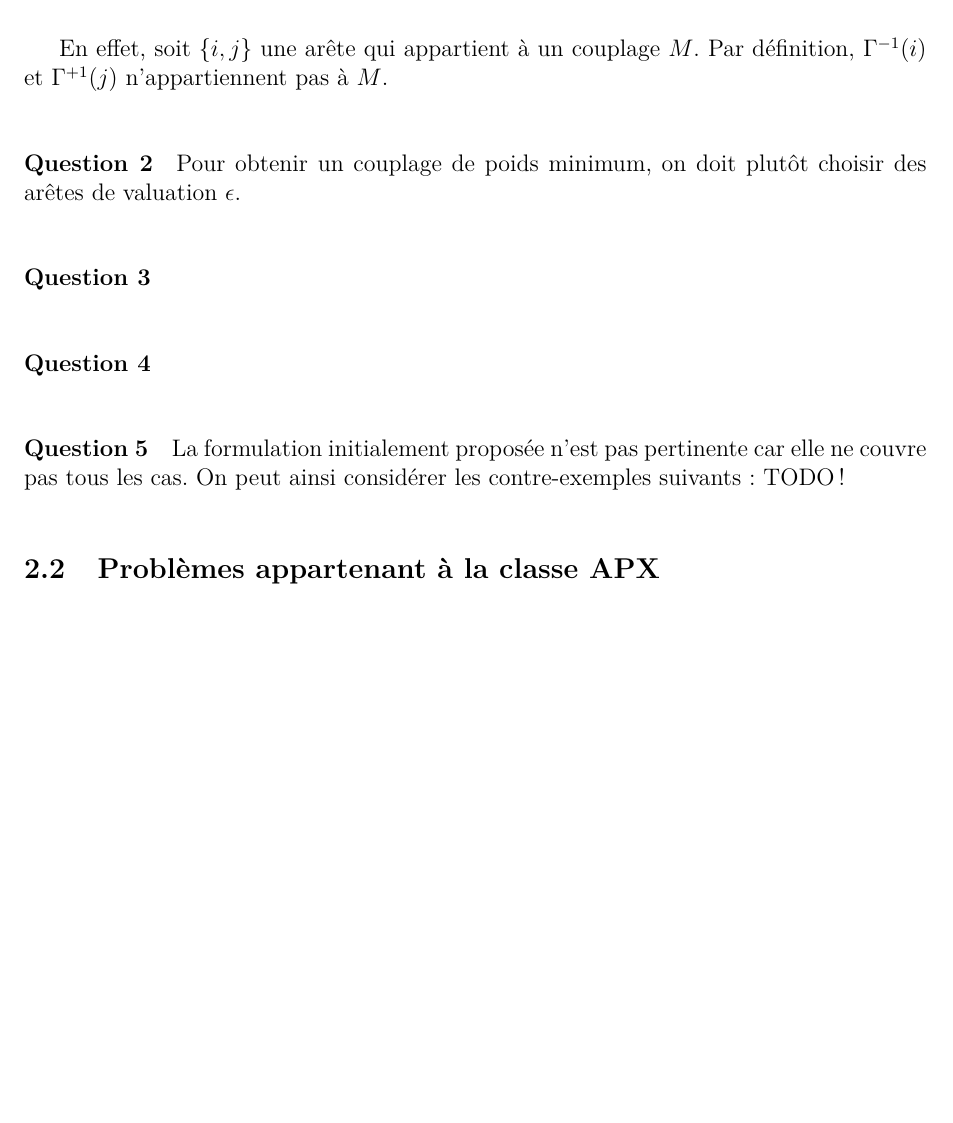
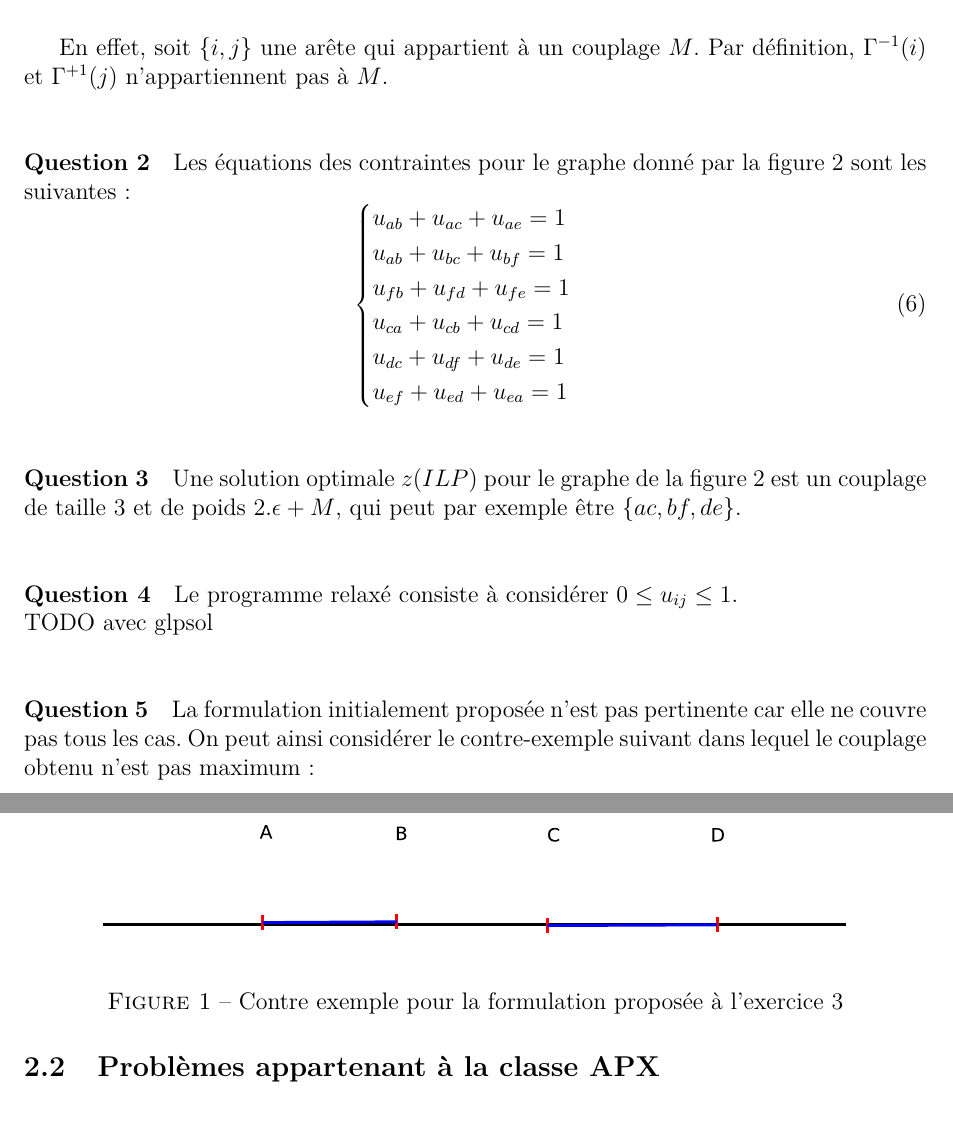
Before and after one commit to wilbefast/TP_Methodes_Approches, a LaTeX paper (rapport/rapportProjet.tex, which reads rapport/ex3.tex): part of page 8 of 23 before the commit and two parts of pages 8 and 9 of 23 after it, the two joined at a grey line, cut so that both start at the same text, the shorter picture padded with empty space. Compiled offline with pdfLaTeX.

Commit message:
exo3 rajouté à part question 4

```diff
--- a/rapport/ex3.tex
+++ b/rapport/ex3.tex
@@ -17,13 +17,35 @@ $M$. Par définition, $\Gamma^{-1}(i) $ et $\Gamma^{+1}(j)$
 n'appartiennent pas à $M$.
 
 \paragraph{Question 2}
-
-Pour obtenir un couplage de poids minimum, on doit plutôt choisir des
-arêtes de valuation $\epsilon$.
+Les équations des contraintes pour le graphe donné par la figure 2
+sont les suivantes~:
+\begin{equation}
+\begin{cases}
+u_{ab}+u_{ac}+u_{ae}=1 \\
+u_{ab}+u_{bc}+u_{bf}=1 \\
+u_{fb}+u_{fd}+u_{fe}=1 \\
+u_{ca}+u_{cb}+u_{cd}=1 \\
+u_{dc}+u_{df}+u_{de}=1 \\
+u_{ef}+u_{ed}+u_{ea}=1 \\
+\end{cases}
+\end{equation}
 
 \paragraph{Question 3}
+Une solution optimale $z(ILP)$ pour le graphe de la figure 2 est un
+couplage de taille 3 et de poids $2.\epsilon + M$, qui peut par
+exemple être $\{
+ac, bf, de \}$.
+
 \paragraph{Question 4}
+Le programme relaxé consiste à considérer $0 \leq u_{ij} \leq 1$. \\
+TODO avec glpsol
 \paragraph{Question 5}
 La formulation initialement proposée n'est pas pertinente car elle ne
-couvre pas tous les cas. On peut ainsi considérer les contre-exemples
-suivants~: TODO !
+couvre pas tous les cas. On peut ainsi considérer le contre-exemple
+suivant dans lequel le couplage obtenu n'est pas maximum~:
+\begin{figure}[!ht]
+\begin{center}
+\includegraphics[height=2cm]{exo3.eps}
+\end{center}
+\caption{Contre exemple pour la formulation proposée à l'exercice 3}
+\end{figure}
```
Also changed, not shown: rapport/exo3.eps (added), 1 other file.
